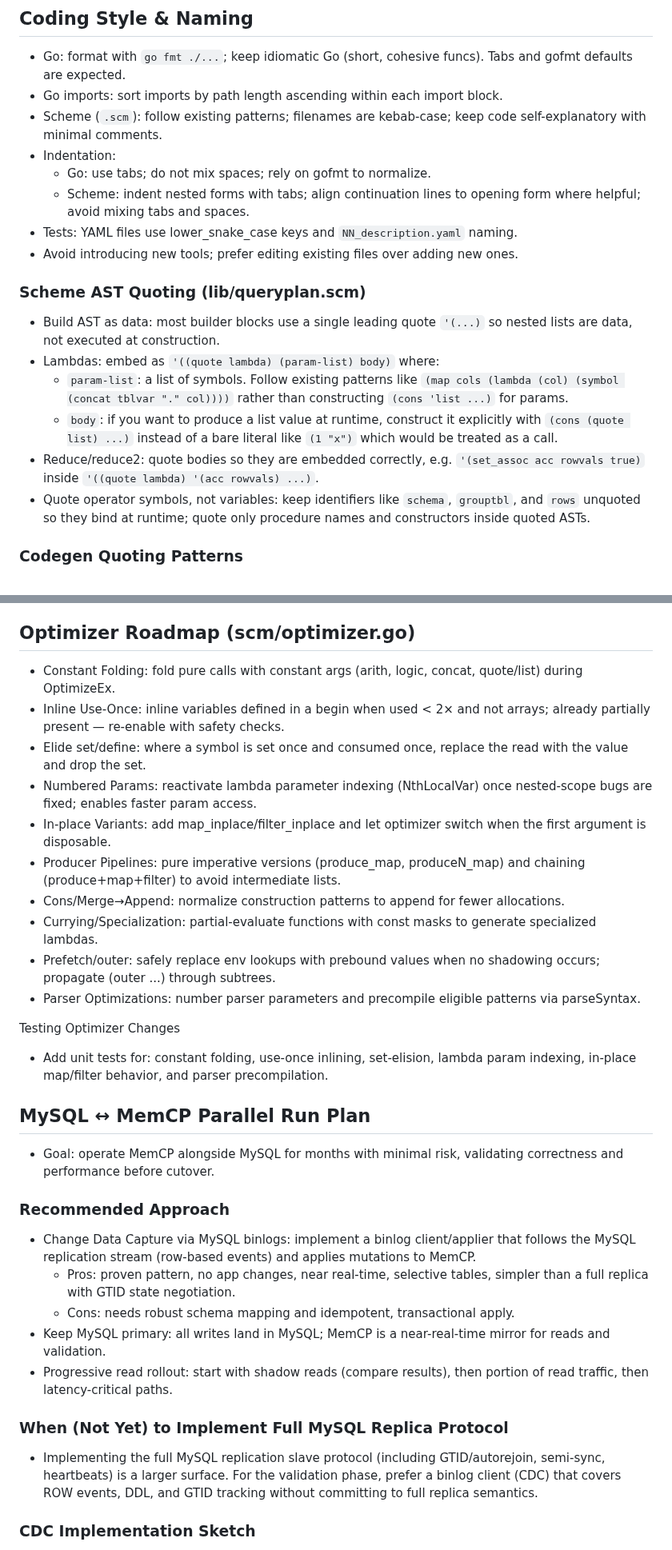
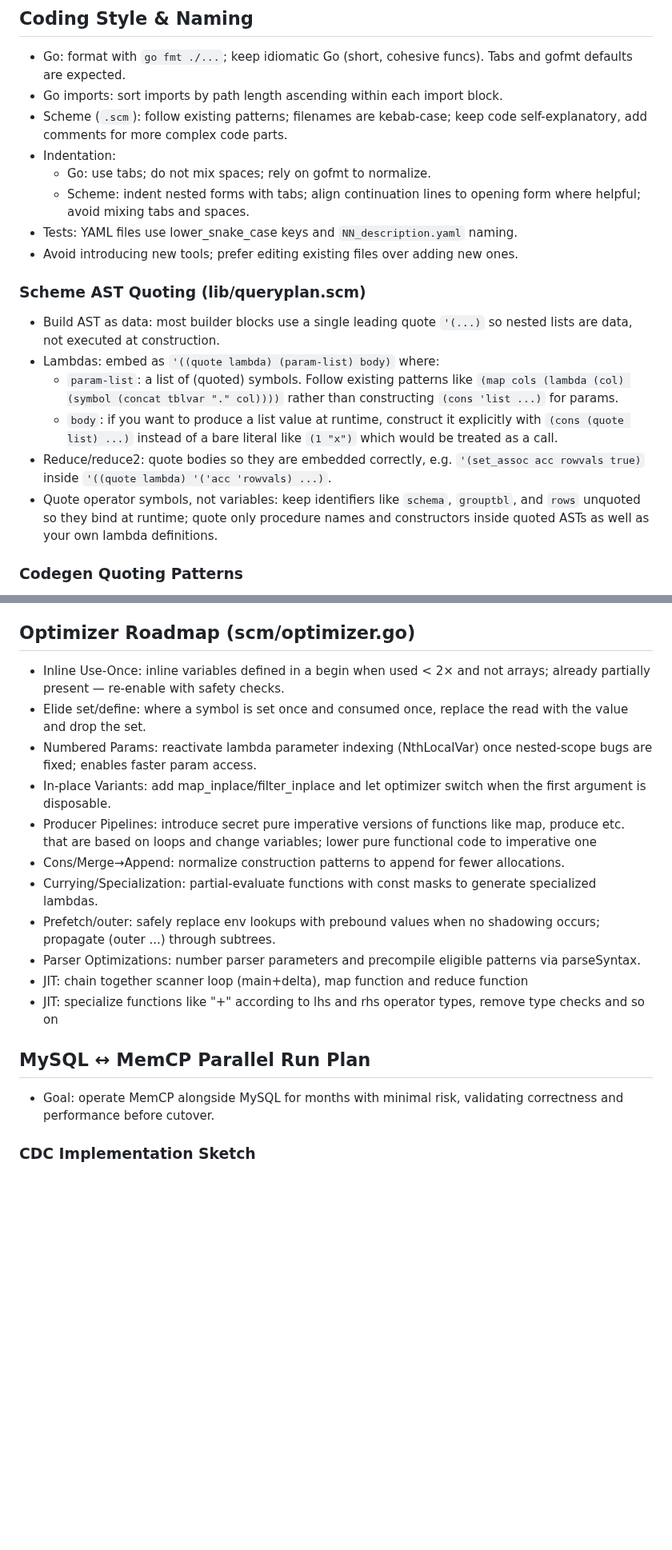
Before and after one commit to launix-de/memcp, a Markdown page: AGENTS.md, 2 parts joined by grey strips. Shown at 80% size. Drawn GitHub-style; blank space fills up the shorter version.

```diff
--- a/AGENTS.md
+++ b/AGENTS.md
@@ -19,7 +19,7 @@
 ## Coding Style & Naming
 - Go: format with `go fmt ./...`; keep idiomatic Go (short, cohesive funcs). Tabs and gofmt defaults are expected.
 - Go imports: sort imports by path length ascending within each import block.
-- Scheme (`.scm`): follow existing patterns; filenames are kebab-case; keep code self-explanatory with minimal comments.
+- Scheme (`.scm`): follow existing patterns; filenames are kebab-case; keep code self-explanatory, add comments for more complex code parts.
 - Indentation:
   - Go: use tabs; do not mix spaces; rely on gofmt to normalize.
   - Scheme: indent nested forms with tabs; align continuation lines to opening form where helpful; avoid mixing tabs and spaces.
@@ -29,10 +29,10 @@
 ### Scheme AST Quoting (lib/queryplan.scm)
 - Build AST as data: most builder blocks use a single leading quote `'(...)` so nested lists are data, not executed at construction.
 - Lambdas: embed as `'((quote lambda) (param-list) body)` where:
-  - `param-list`: a list of symbols. Follow existing patterns like `(map cols (lambda (col) (symbol (concat tblvar "." col))))` rather than constructing `(cons 'list ...)` for params.
+  - `param-list`: a list of (quoted) symbols. Follow existing patterns like `(map cols (lambda (col) (symbol (concat tblvar "." col))))` rather than constructing `(cons 'list ...)` for params.
   - `body`: if you want to produce a list value at runtime, construct it explicitly with `(cons (quote list) ...)` instead of a bare literal like `(1 "x")` which would be treated as a call.
-- Reduce/reduce2: quote bodies so they are embedded correctly, e.g. `'(set_assoc acc rowvals true)` inside `'((quote lambda) '(acc rowvals) ...)`.
-- Quote operator symbols, not variables: keep identifiers like `schema`, `grouptbl`, and `rows` unquoted so they bind at runtime; quote only procedure names and constructors inside quoted ASTs.
+- Reduce/reduce2: quote bodies so they are embedded correctly, e.g. `'(set_assoc acc rowvals true)` inside `'((quote lambda) '('acc 'rowvals) ...)`.
+- Quote operator symbols, not variables: keep identifiers like `schema`, `grouptbl`, and `rows` unquoted so they bind at runtime; quote only procedure names and constructors inside quoted ASTs as well as your own lambda definitions.
 
 ### Codegen Quoting Patterns
 - Lambda params: always emit a quoted list of symbols, e.g. `'((quote lambda) '(acc rowvals) body)`. Do not synthesize params from strings; never leave them as `(nil nil)`.
@@ -83,31 +85,20 @@
 - Use columnar storage and vectorized compute to keep footprints small and hot; compress where it reduces cache lines touched even if it adds tiny (de)compression overhead.
 
 ## Optimizer Roadmap (scm/optimizer.go)
-- Constant Folding: fold pure calls with constant args (arith, logic, concat, quote/list) during OptimizeEx.
 - Inline Use-Once: inline variables defined in a begin when used < 2× and not arrays; already partially present — re-enable with safety checks.
 - Elide set/define: where a symbol is set once and consumed once, replace the read with the value and drop the set.
 - Numbered Params: reactivate lambda parameter indexing (NthLocalVar) once nested-scope bugs are fixed; enables faster param access.
 - In-place Variants: add map_inplace/filter_inplace and let optimizer switch when the first argument is disposable.
-- Producer Pipelines: pure imperative versions (produce_map, produceN_map) and chaining (produce+map+filter) to avoid intermediate lists.
+- Producer Pipelines: introduce secret pure imperative versions of functions like map, produce etc. that are based on loops and change variables; lower pure functional code to imperative one
 - Cons/Merge→Append: normalize construction patterns to append for fewer allocations.
 - Currying/Specialization: partial-evaluate functions with const masks to generate specialized lambdas.
 - Prefetch/outer: safely replace env lookups with prebound values when no shadowing occurs; propagate (outer ...) through subtrees.
 - Parser Optimizations: number parser parameters and precompile eligible patterns via parseSyntax.
+- JIT: chain together scanner loop (main+delta), map function and reduce function
+- JIT: specialize functions like "+" according to lhs and rhs operator types, remove type checks and so on
 
-Testing Optimizer Changes
-- Add unit tests for: constant folding, use-once inlining, set-elision, lambda param indexing, in-place map/filter behavior, and parser precompilation.
 ## MySQL ↔ MemCP Parallel Run Plan
 - Goal: operate MemCP alongside MySQL for months with minimal risk, validating correctness and performance before cutover.
-
-### Recommended Approach
-- Change Data Capture via MySQL binlogs: implement a binlog client/applier that follows the MySQL replication stream (row-based events) and applies mutations to MemCP.
-  - Pros: proven pattern, no app changes, near real-time, selective tables, simpler than a full replica with GTID state negotiation.
-  - Cons: needs robust schema mapping and idempotent, transactional apply.
-- Keep MySQL primary: all writes land in MySQL; MemCP is a near-real-time mirror for reads and validation.
-- Progressive read rollout: start with shadow reads (compare results), then portion of read traffic, then latency-critical paths.
-
-### When (Not Yet) to Implement Full MySQL Replica Protocol
-- Implementing the full MySQL replication slave protocol (including GTID/autorejoin, semi-sync, heartbeats) is a larger surface. For the validation phase, prefer a binlog client (CDC) that covers ROW events, DDL, and GTID tracking without committing to full replica semantics.
 
 ### CDC Implementation Sketch
 - Ingestion: connect to MySQL via replication protocol, request ROW-based binlogs with GTID enabled; handle rotate, format, table map, write/update/delete rows, and DDL events.
```
Also changed, not shown: other parts of AGENTS.md (+3 -2 lines).
